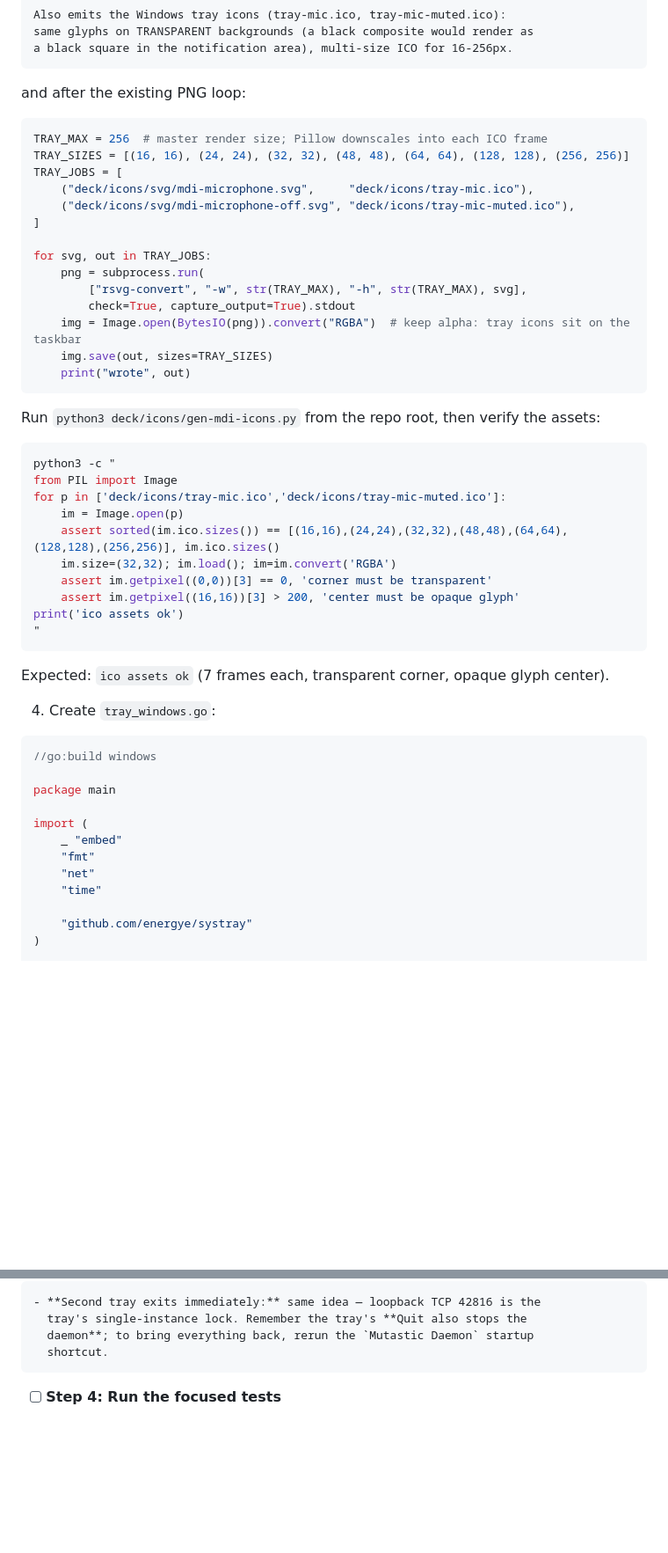
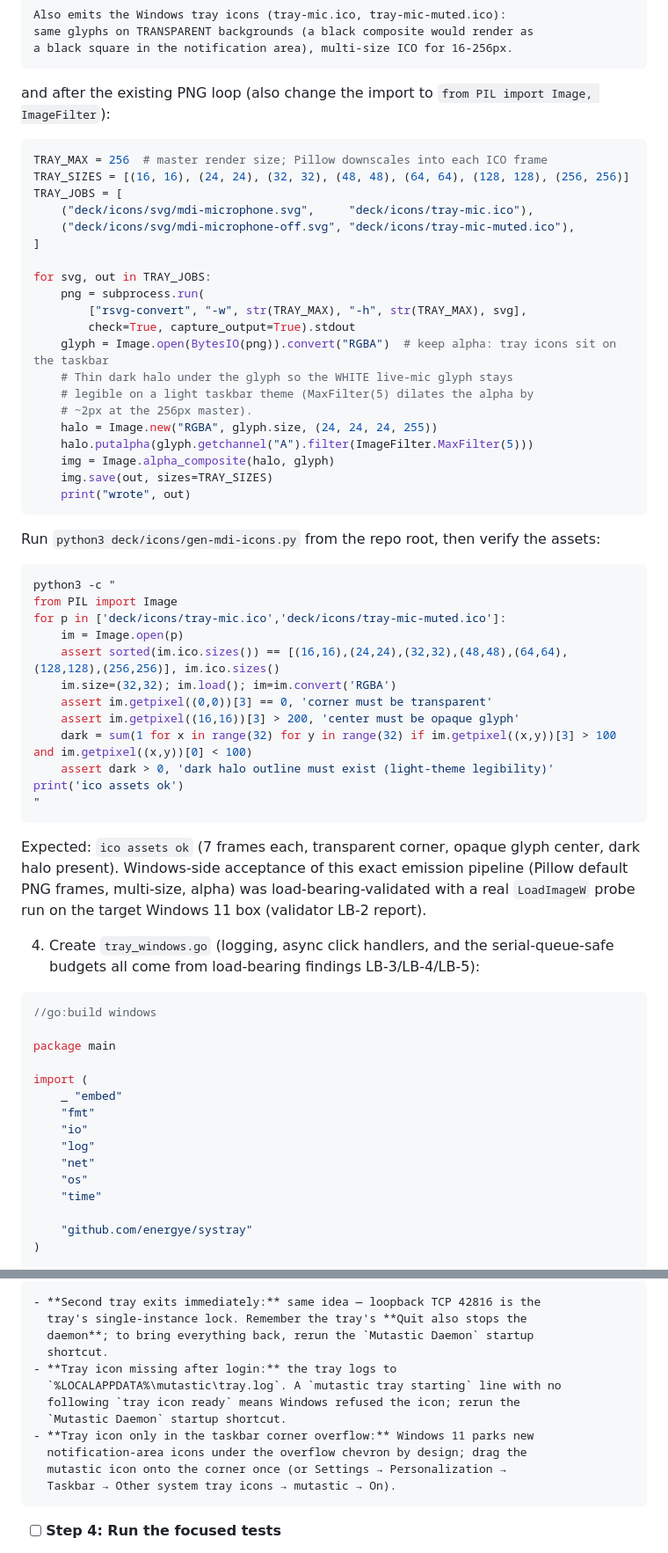
Before and after one commit to danshapiro/mutastic, a Markdown page: docs/plans/2026-08-14-tray-icon.md, 2 parts joined by grey strips. Shown at 88% size. Drawn GitHub-style; blank space fills up the shorter version.

````diff
--- a/docs/plans/2026-08-14-tray-icon.md
+++ b/docs/plans/2026-08-14-tray-icon.md
@@ -442,7 +448,7 @@ same glyphs on TRANSPARENT backgrounds (a black composite would render as
 a black square in the notification area), multi-size ICO for 16-256px.
 ```
 
-and after the existing PNG loop:
+and after the existing PNG loop (also change the import to `from PIL import Image, ImageFilter`):
 
 ```python
 TRAY_MAX = 256  # master render size; Pillow downscales into each ICO frame
@@ -456,7 +462,13 @@ for svg, out in TRAY_JOBS:
     png = subprocess.run(
         ["rsvg-convert", "-w", str(TRAY_MAX), "-h", str(TRAY_MAX), svg],
         check=True, capture_output=True).stdout
-    img = Image.open(BytesIO(png)).convert("RGBA")  # keep alpha: tray icons sit on the taskbar
+    glyph = Image.open(BytesIO(png)).convert("RGBA")  # keep alpha: tray icons sit on the taskbar
+    # Thin dark halo under the glyph so the WHITE live-mic glyph stays
+    # legible on a light taskbar theme (MaxFilter(5) dilates the alpha by
+    # ~2px at the 256px master).
+    halo = Image.new("RGBA", glyph.size, (24, 24, 24, 255))
+    halo.putalpha(glyph.getchannel("A").filter(ImageFilter.MaxFilter(5)))
+    img = Image.alpha_composite(halo, glyph)
     img.save(out, sizes=TRAY_SIZES)
     print("wrote", out)
 ```
@@ -472,13 +484,15 @@ for p in ['deck/icons/tray-mic.ico','deck/icons/tray-mic-muted.ico']:
     im.size=(32,32); im.load(); im=im.convert('RGBA')
     assert im.getpixel((0,0))[3] == 0, 'corner must be transparent'
     assert im.getpixel((16,16))[3] > 200, 'center must be opaque glyph'
+    dark = sum(1 for x in range(32) for y in range(32) if im.getpixel((x,y))[3] > 100 and im.getpixel((x,y))[0] < 100)
+    assert dark > 0, 'dark halo outline must exist (light-theme legibility)'
 print('ico assets ok')
 "
 ```
 
-Expected: `ico assets ok` (7 frames each, transparent corner, opaque glyph center).
+Expected: `ico assets ok` (7 frames each, transparent corner, opaque glyph center, dark halo present). Windows-side acceptance of this exact emission pipeline (Pillow default PNG frames, multi-size, alpha) was load-bearing-validated with a real `LoadImageW` probe run on the target Windows 11 box (validator LB-2 report).
 
-4. Create `tray_windows.go`:
+4. Create `tray_windows.go` (logging, async click handlers, and the serial-queue-safe budgets all come from load-bearing findings LB-3/LB-4/LB-5):
 
 ```go
 //go:build windows
@@ -488,7 +502,10 @@ package main
 import (
 	_ "embed"
 	"fmt"
+	"io"
+	"log"
 	"net"
+	"os"
 	"time"
 
 	"github.com/energye/systray"
@@ -801,6 +846,14 @@ e. Troubleshooting — insert after the "Second daemon exits immediately" bullet
   tray's single-instance lock. Remember the tray's **Quit also stops the
   daemon**; to bring everything back, rerun the `Mutastic Daemon` startup
   shortcut.
+- **Tray icon missing after login:** the tray logs to
+  `%LOCALAPPDATA%\mutastic\tray.log`. A `mutastic tray starting` line with no
+  following `tray icon ready` means Windows refused the icon; rerun the
+  `Mutastic Daemon` startup shortcut.
+- **Tray icon only in the taskbar corner overflow:** Windows 11 parks new
+  notification-area icons under the overflow chevron by design; drag the
+  mutastic icon onto the corner once (or Settings → Personalization →
+  Taskbar → Other system tray icons → mutastic → On).
 ```
 
 - [ ] **Step 4: Run the focused tests**
````
Also changed, not shown: other parts of docs/plans/2026-08-14-tray-icon.md (+53 -18 lines).
